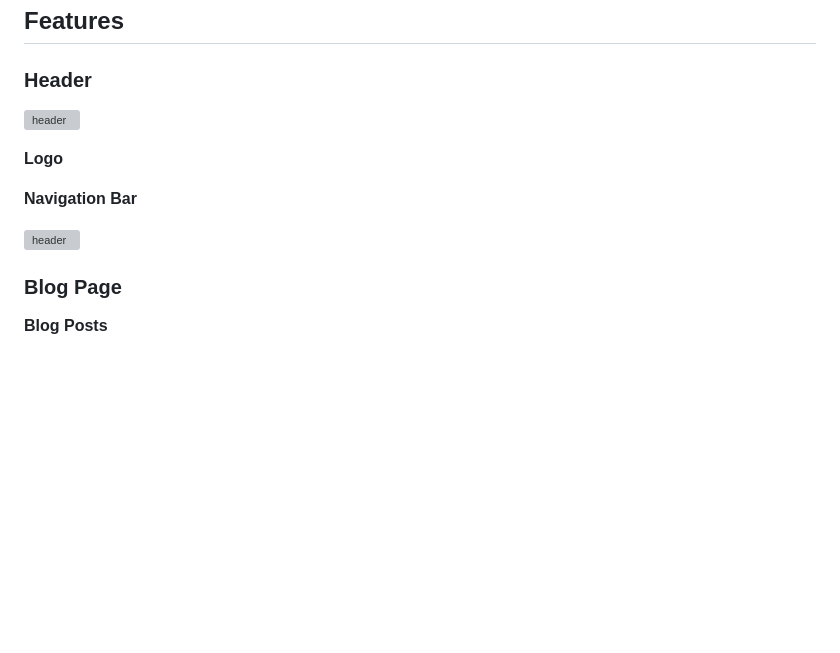
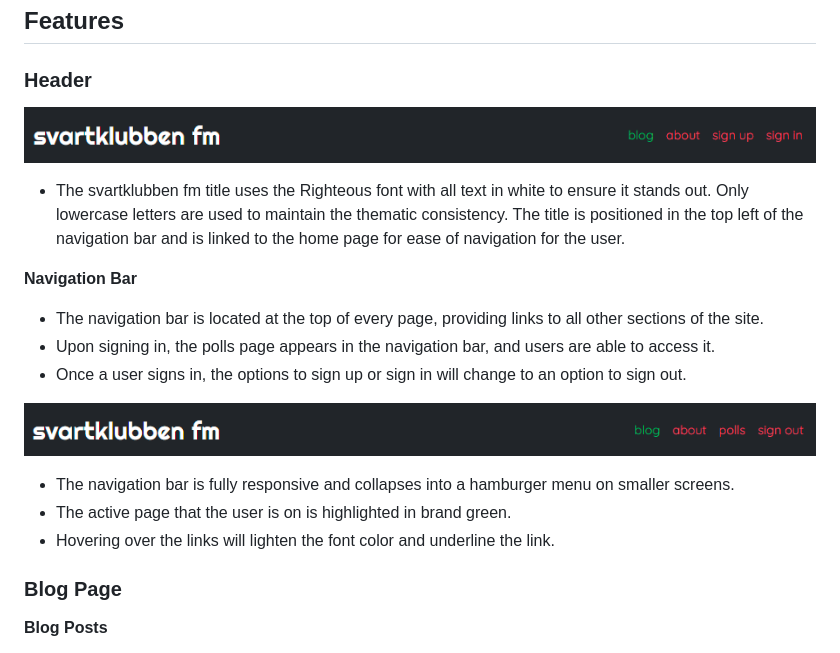
Before and after one commit to luddehs/Svartklubben-FM, a Markdown page: README.md, the part around the change. Drawn GitHub-style; pictures changed too: docs/readme_images/navbar-2.png (added), docs/readme_images/navbar.png (added); blank space fills up the shorter version; grey boxes are pictures that could not be loaded.

Commit message:
Update link style in navbar and add content to README

```diff
--- a/README.md
+++ b/README.md
@@ -148,13 +148,21 @@ The four Epics listed above were documented as Milestones within the GitHub proj
 
 ### Header
 
-![header]()
+![header](docs/readme_images/navbar.png)
 
-**Logo**
+- The svartklubben fm title uses the Righteous font with all text in white to ensure it stands out. Only lowercase letters are used to maintain the thematic consistency. The title is positioned in the top left of the navigation bar and is linked to the home page for ease of navigation for the user.
 
 **Navigation Bar**
 
-![header]()
+- The navigation bar is located at the top of every page, providing links to all other sections of the site.
+- Upon signing in, the polls page appears in the navigation bar, and users are able to access it.
+- Once a user signs in, the options to sign up or sign in will change to an option to sign out.
+
+![header](docs/readme_images/navbar-2.png)
+
+- The navigation bar is fully responsive and collapses into a hamburger menu on smaller screens.
+- The active page that the user is on is highlighted in brand green.
+- Hovering over the links will lighten the font color and underline the link.
 
 ### Blog Page
 
```
Also changed, not shown: 3 other files.
